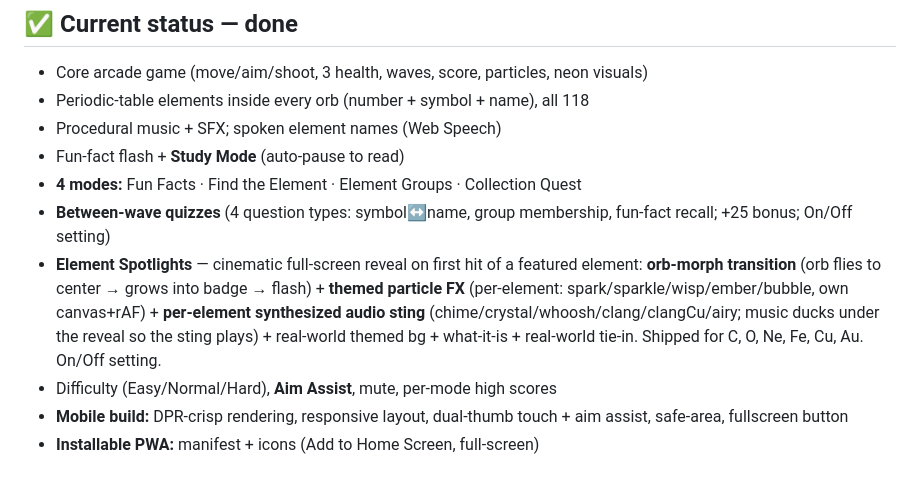
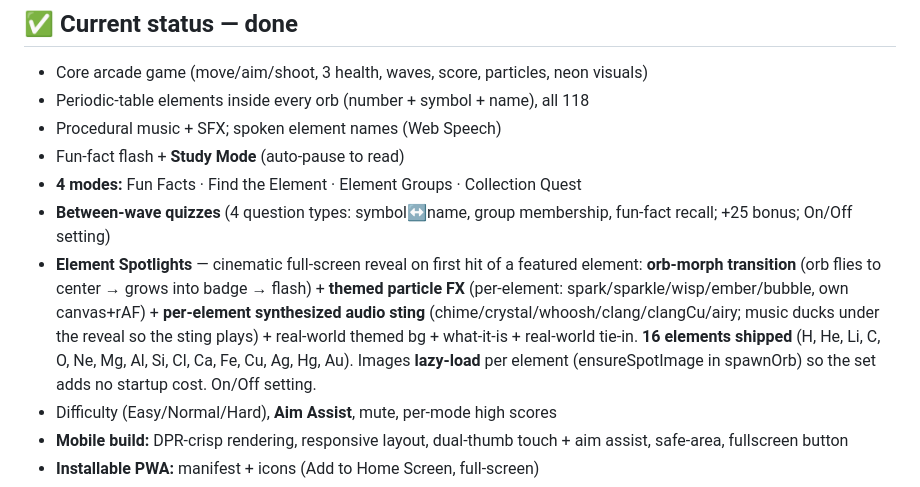
Before and after one commit to neuralsparkai-svg/neon-elements, a Markdown page: NOTES.md, the part around the change. Drawn GitHub-style.

```diff
--- a/NOTES.md
+++ b/NOTES.md
@@ -44,7 +44,7 @@ curl -s https://neuralsparkai-svg.github.io/neon-elements/ | grep -o '<title>[^<
 - Fun-fact flash + **Study Mode** (auto-pause to read)
 - **4 modes:** Fun Facts · Find the Element · Element Groups · Collection Quest
 - **Between-wave quizzes** (4 question types: symbol↔name, group membership, fun-fact recall; +25 bonus; On/Off setting)
-- **Element Spotlights** — cinematic full-screen reveal on first hit of a featured element: **orb-morph transition** (orb flies to center → grows into badge → flash) + **themed particle FX** (per-element: spark/sparkle/wisp/ember/bubble, own canvas+rAF) + **per-element synthesized audio sting** (chime/crystal/whoosh/clang/clangCu/airy; music ducks under the reveal so the sting plays) + real-world themed bg + what-it-is + real-world tie-in. Shipped for C, O, Ne, Fe, Cu, Au. On/Off setting.
+- **Element Spotlights** — cinematic full-screen reveal on first hit of a featured element: **orb-morph transition** (orb flies to center → grows into badge → flash) + **themed particle FX** (per-element: spark/sparkle/wisp/ember/bubble, own canvas+rAF) + **per-element synthesized audio sting** (chime/crystal/whoosh/clang/clangCu/airy; music ducks under the reveal so the sting plays) + real-world themed bg + what-it-is + real-world tie-in. **16 elements shipped** (H, He, Li, C, O, Ne, Mg, Al, Si, Cl, Ca, Fe, Cu, Ag, Hg, Au). Images **lazy-load** per element (ensureSpotImage in spawnOrb) so the set adds no startup cost. On/Off setting.
 - Difficulty (Easy/Normal/Hard), **Aim Assist**, mute, per-mode high scores
 - **Mobile build:** DPR-crisp rendering, responsive layout, dual-thumb touch + aim assist, safe-area, fullscreen button
 - **Installable PWA:** manifest + icons (Add to Home Screen, full-screen)
```
Also changed, not shown: README.md (+1 -1 lines).
